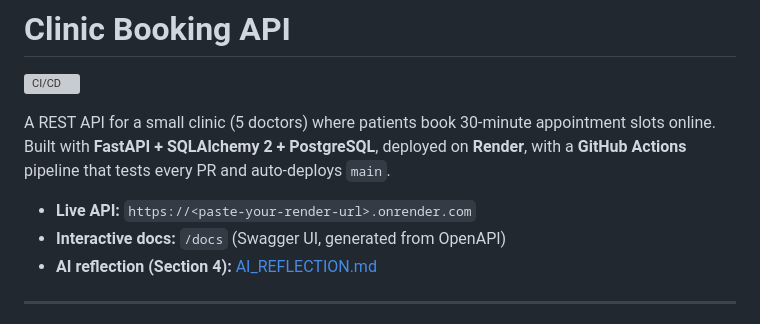
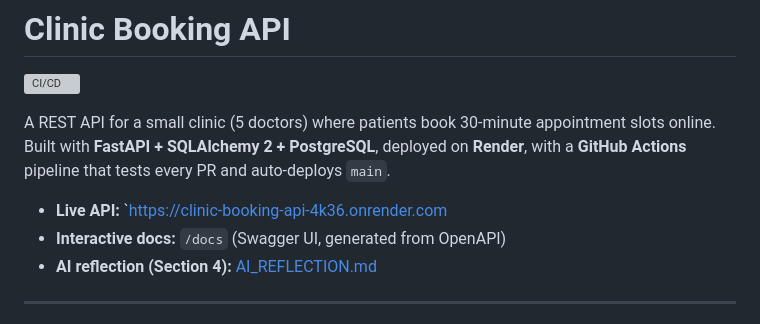
Before and after one commit to Roy-Wanyoike/clinic-booking-api, a Markdown page: README.md, the part around the change. GitHub-like rendering; grey boxes are pictures that could not be loaded.

```diff
--- a/README.md
+++ b/README.md
@@ -7,7 +7,7 @@ appointment slots online. Built with **FastAPI + SQLAlchemy 2 + PostgreSQL**,
 deployed on **Render**, with a **GitHub Actions** pipeline that tests every PR
 and auto-deploys `main`.
 
-- **Live API:** `https://<paste-your-render-url>.onrender.com` <!-- TODO: paste final Render URL -->
+- **Live API:** `https://clinic-booking-api-4k36.onrender.com <!-- TODO: paste final Render URL -->
 - **Interactive docs:** `/docs` (Swagger UI, generated from OpenAPI)
 - **AI reflection (Section 4):** [AI_REFLECTION.md](./AI_REFLECTION.md)
 
```
